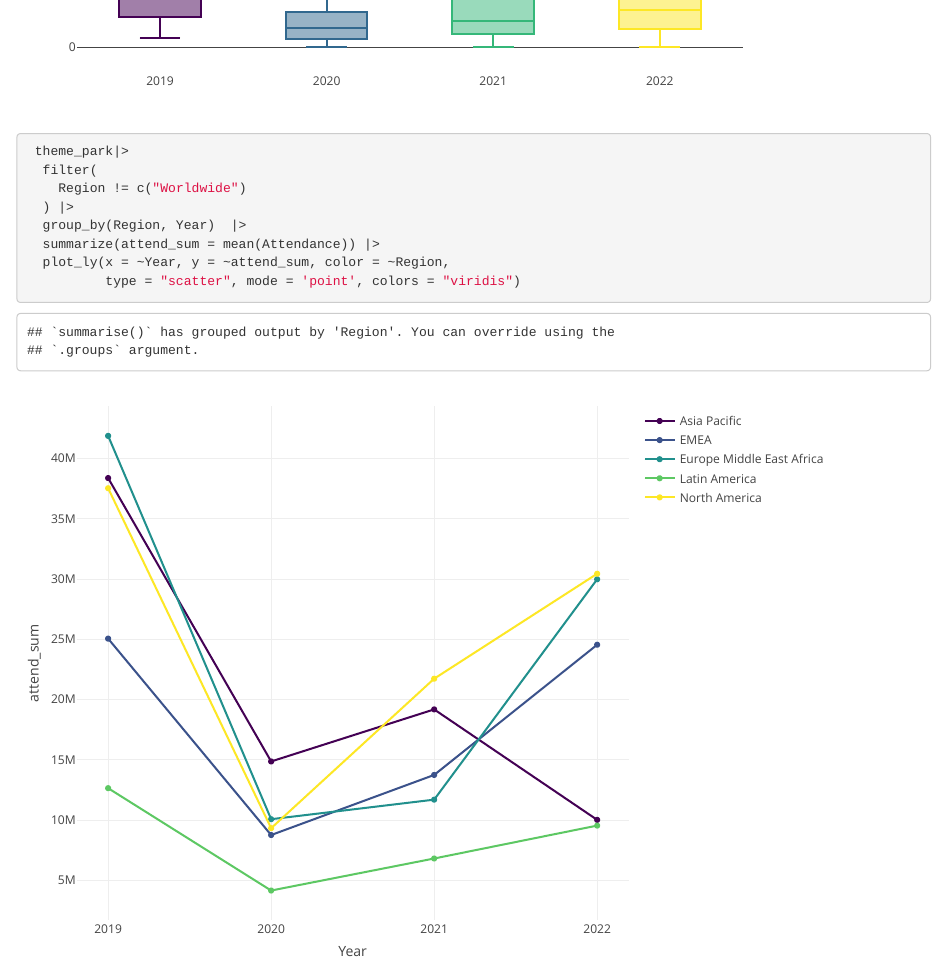
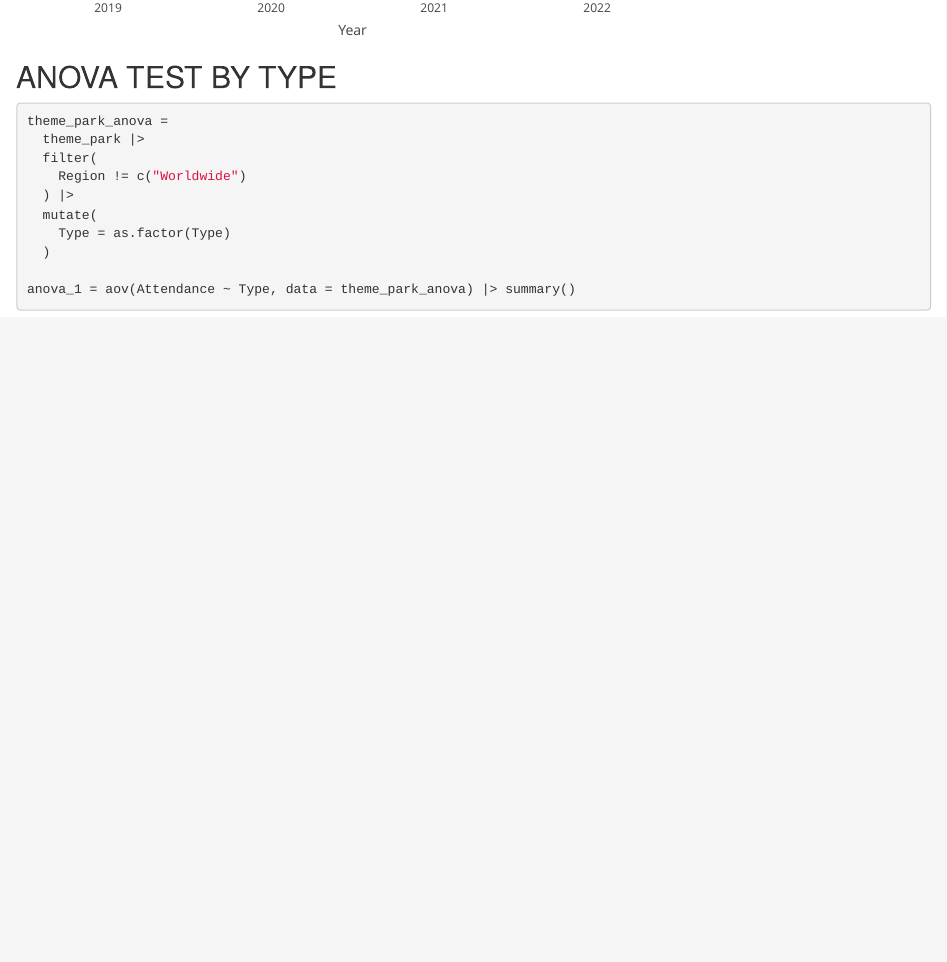
Before and after one commit to yilei-y/theme_park.github.io, an R Markdown document (descriptive part 1.Rmd): the page in a window 1100 px wide, from 1280 px down before the commit and from 2200 px down after it. Rendered offline with R 4.5, knitr and Pandoc, with nearby package versions.

Commit message:
Anova Test - Type

````diff
--- a/descriptive part 1.Rmd
+++ b/descriptive part 1.Rmd
@@ -74,3 +74,19 @@ theme_park |>
   plot_ly(x = ~Year, y = ~attend_sum, color = ~Region,
           type = "scatter", mode = 'point', colors = "viridis")
 ```
+
+## ANOVA TEST BY TYPE
+
+```{r}
+theme_park_anova =
+  theme_park |>
+  filter(
+    Region != c("Worldwide")
+  ) |>
+  mutate(
+    Type = as.factor(Type)
+  )
+
+anova_1 = aov(Attendance ~ Type, data = theme_park_anova) |> summary()
+
+```
````
